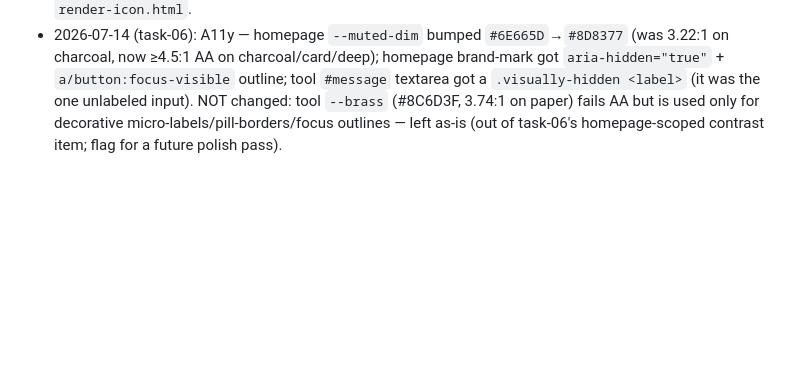
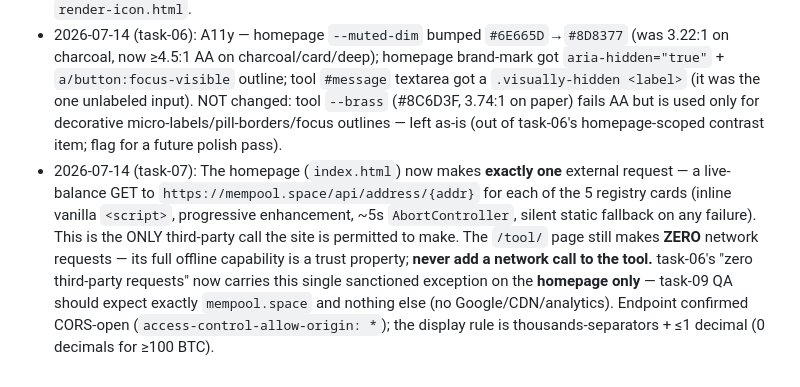
Before and after one commit to abysal32-arch/bitcoinburned, a Markdown page: tasks/_SHARED.md, the part around the change. Rendered like a GitHub page; blank space fills up the shorter version.

```diff
--- a/tasks/_SHARED.md
+++ b/tasks/_SHARED.md
@@ -63,3 +63,4 @@ Testnet4 infra from Joe's other project (paths outside this repo, TESTNET-ONLY c
 - 2026-07-14 (task-06): Fonts are now SELF-HOSTED in `assets/fonts/` (latin-subset woff2: 7 files + `LICENSE-NOTES.md`, all SIL OFL 1.1). Both pages' Google Fonts `<link>`s are gone, replaced by `@font-face` with relative paths (variable files carry weight-range descriptors; IBM Plex Mono is static per-weight). The site now makes **ZERO third-party requests** (verified via preview network tab on both pages) — do NOT re-introduce any CDN/Google Fonts.
 - 2026-07-14 (task-06): New sitewide files: `assets/{favicon.svg, apple-touch-icon.png (180²), og-image.png (1200×630)}`, `robots.txt`, `sitemap.xml`, `404.html`. OG/canonical/sitemap use ABSOLUTE `https://bitcoinburned.com/…` (final domain from day one) — **task-08 must deploy at that exact domain** (Pages custom domain) or these URLs point off-site. `404.html` uses root-absolute asset paths so Pages can serve it at any path depth. PNG generators kept (throwaway) in `tasks/task-06/`: `og-card.html`, `render-icon.html`.
 - 2026-07-14 (task-06): A11y — homepage `--muted-dim` bumped `#6E665D`→`#8D8377` (was 3.22:1 on charcoal, now ≥4.5:1 AA on charcoal/card/deep); homepage brand-mark got `aria-hidden="true"` + `a/button:focus-visible` outline; tool `#message` textarea got a `.visually-hidden <label>` (it was the one unlabeled input). NOT changed: tool `--brass` (#8C6D3F, 3.74:1 on paper) fails AA but is used only for decorative micro-labels/pill-borders/focus outlines — left as-is (out of task-06's homepage-scoped contrast item; flag for a future polish pass).
+- 2026-07-14 (task-07): The homepage (`index.html`) now makes **exactly one** external request — a live-balance GET to `https://mempool.space/api/address/{addr}` for each of the 5 registry cards (inline vanilla `<script>`, progressive enhancement, ~5s `AbortController`, silent static fallback on any failure). This is the ONLY third-party call the site is permitted to make. The `/tool/` page still makes **ZERO** network requests — its full offline capability is a trust property; **never add a network call to the tool.** task-06's "zero third-party requests" now carries this single sanctioned exception on the **homepage only** — task-09 QA should expect exactly `mempool.space` and nothing else (no Google/CDN/analytics). Endpoint confirmed CORS-open (`access-control-allow-origin: *`); the display rule is thousands-separators + ≤1 decimal (0 decimals for ≥100 BTC).
```
Also changed, not shown: tasks/README.md (+1 -1 lines).
